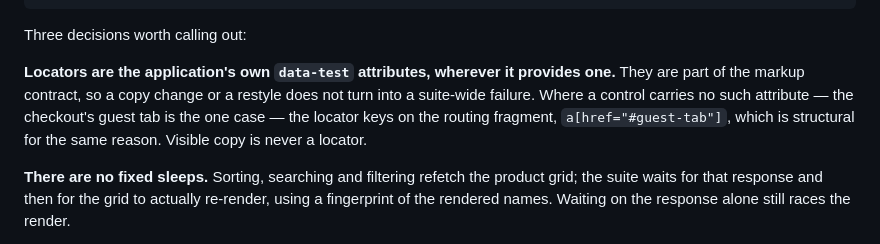
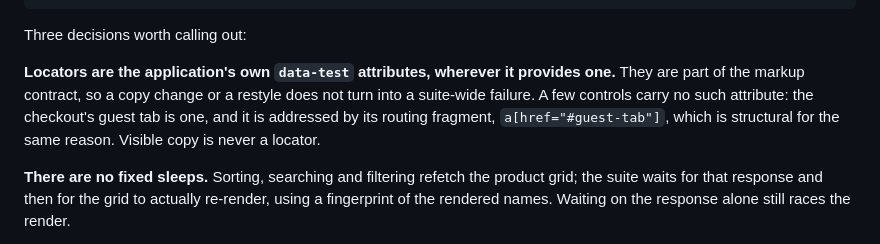
Before and after one commit to WolfGung/Toolshop-Test-Automation-Framework, a Markdown page: README.md, the part around the change. GitHub-like rendering.

Commit message:
Fix the count on the data-test exception
The README called the checkout's guest tab "the one case" where a control
carries no data-test attribute. It is not: HomePage.product_cards locates
product tiles by `a[href^="/product/"]`, a control the smoke test clicks to
open a product page, and CartPage.rows walks `tbody tr`. "The one case" is
exactly the kind of sentence a client catches out with grep against the page
objects.

The sentence now says "a few controls" and keeps the guest tab as the named
example, matching the showcase page's existing wording for the same claim
instead of introducing a count of its own to defend.

```diff
--- a/README.md
+++ b/README.md
@@ -74,10 +74,10 @@ Three decisions worth calling out:
 
 **Locators are the application's own `data-test` attributes, wherever it
 provides one.** They are part of the markup contract, so a copy change or a
-restyle does not turn into a suite-wide failure. Where a control carries no
-such attribute — the checkout's guest tab is the one case — the locator keys
-on the routing fragment, `a[href="#guest-tab"]`, which is structural for the
-same reason. Visible copy is never a locator.
+restyle does not turn into a suite-wide failure. A few controls carry no
+such attribute: the checkout's guest tab is one, and it is addressed by its
+routing fragment, `a[href="#guest-tab"]`, which is structural for the same
+reason. Visible copy is never a locator.
 
 **There are no fixed sleeps.** Sorting, searching and filtering refetch the
 product grid; the suite waits for that response and then for the grid to
```
